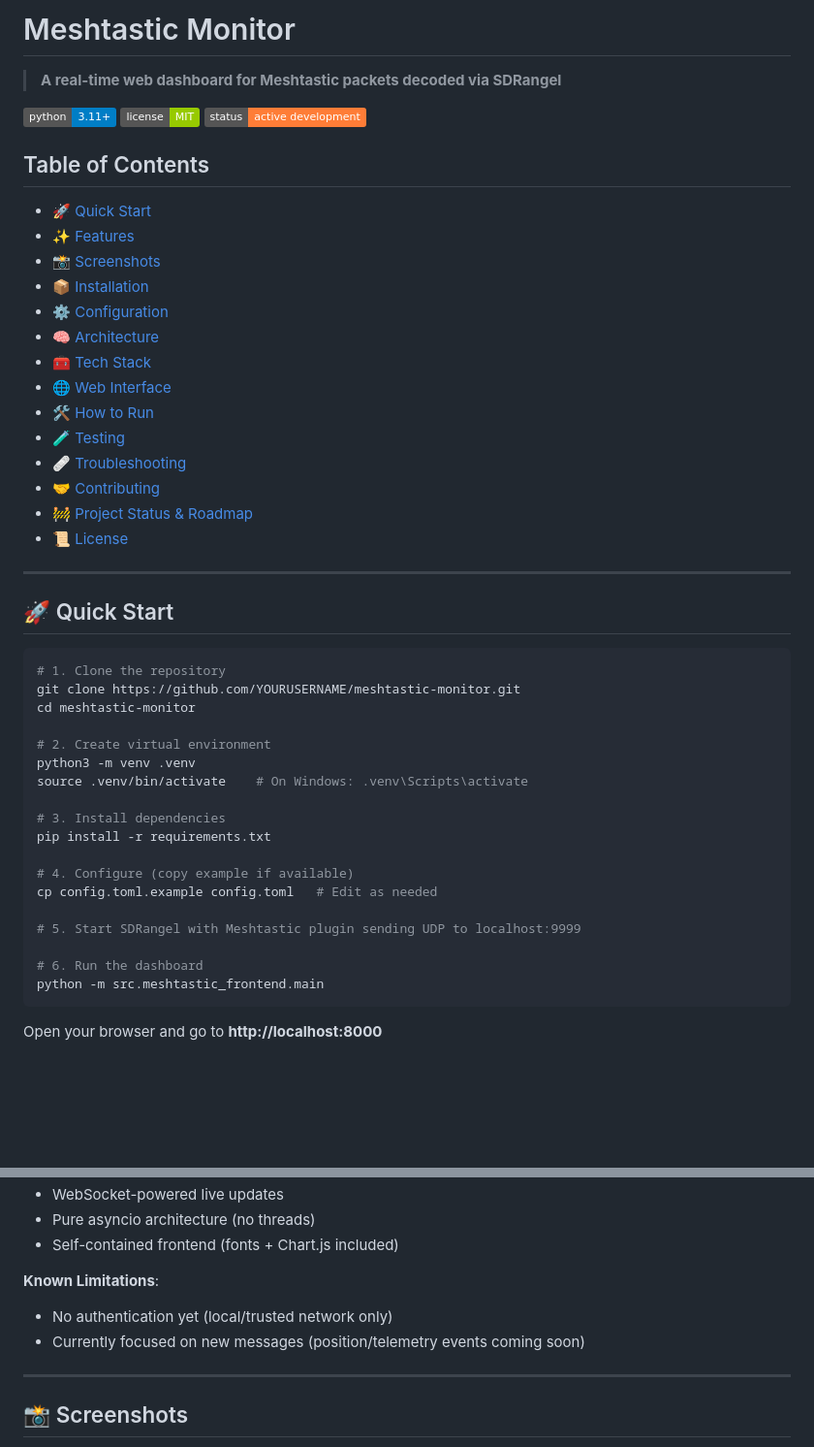
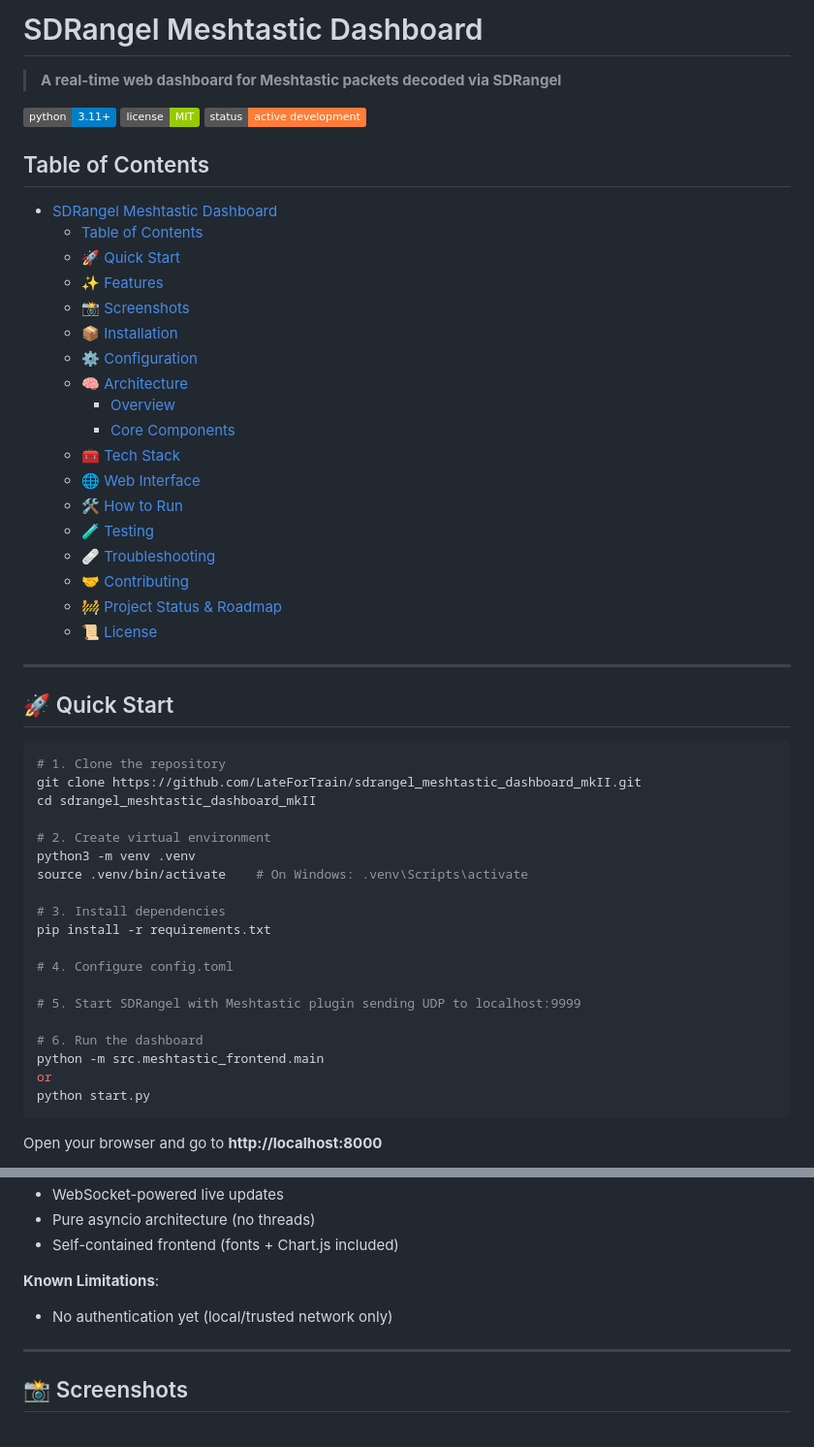
Before and after one commit to LateForTrain/sdrangel_meshtastic_dashboard_mkII, a Markdown page: README.md, 2 parts joined by grey strips. Shown at 97% size. Drawn GitHub-style; badges without logos; blank space fills up the shorter version.

````diff
--- a/README.md
+++ b/README.md
@@ -1,5 +1,4 @@
-# Meshtastic Monitor
-
+# SDRangel Meshtastic Dashboard
 > **A real-time web dashboard for Meshtastic packets decoded via SDRangel**
 
 [![Python](https://img.shields.io/badge/python-3.11+-blue.svg)](https://www.python.org/downloads/)
@@ -7,20 +6,24 @@
 [![Status](https://img.shields.io/badge/status-active_development-orange.svg)]()
 
 ## Table of Contents
-- [🚀 Quick Start](#-quick-start)
-- [✨ Features](#-features)
-- [📸 Screenshots](#-screenshots)
-- [📦 Installation](#-installation)
-- [⚙️ Configuration](#️-configuration)
-- [🧠 Architecture](#-architecture)
-- [🧰 Tech Stack](#-tech-stack)
-- [🌐 Web Interface](#-web-interface)
-- [🛠️ How to Run](#️-how-to-run)
-- [🧪 Testing](#-testing)
-- [🩹 Troubleshooting](#-troubleshooting)
-- [🤝 Contributing](#-contributing)
-- [🚧 Project Status & Roadmap](#-project-status--roadmap)
-- [📜 License](#-license)
+- [SDRangel Meshtastic Dashboard](#sdrangel-meshtastic-dashboard)
+  - [Table of Contents](#table-of-contents)
+  - [🚀 Quick Start](#-quick-start)
+  - [✨ Features](#-features)
+  - [📸 Screenshots](#-screenshots)
+  - [📦 Installation](#-installation)
+  - [⚙️ Configuration](#️-configuration)
+  - [🧠 Architecture](#-architecture)
+    - [Overview](#overview)
+    - [Core Components](#core-components)
+  - [🧰 Tech Stack](#-tech-stack)
+  - [🌐 Web Interface](#-web-interface)
+  - [🛠️ How to Run](#️-how-to-run)
+  - [🧪 Testing](#-testing)
+  - [🩹 Troubleshooting](#-troubleshooting)
+  - [🤝 Contributing](#-contributing)
+  - [🚧 Project Status \& Roadmap](#-project-status--roadmap)
+  - [📜 License](#-license)
 
 ---
 
@@ -28,8 +31,8 @@
 
 ```bash
 # 1. Clone the repository
-git clone https://github.com/YOURUSERNAME/meshtastic-monitor.git
-cd meshtastic-monitor
+git clone https://github.com/LateForTrain/sdrangel_meshtastic_dashboard_mkII.git
+cd sdrangel_meshtastic_dashboard_mkII
 
 # 2. Create virtual environment
 python3 -m venv .venv
@@ -38,13 +41,14 @@ source .venv/bin/activate    # On Windows: .venv\Scripts\activate
 # 3. Install dependencies
 pip install -r requirements.txt
 
-# 4. Configure (copy example if available)
-cp config.toml.example config.toml   # Edit as needed
+# 4. Configure config.toml
 
 # 5. Start SDRangel with Meshtastic plugin sending UDP to localhost:9999
 
 # 6. Run the dashboard
 python -m src.meshtastic_frontend.main
+or
+python start.py
 ```
 
 Open your browser and go to **http://localhost:8000**
@@ -66,7 +70,6 @@ Open your browser and go to **http://localhost:8000**
 
 **Known Limitations**:
 - No authentication yet (local/trusted network only)
-- Currently focused on new messages (position/telemetry events coming soon)
 
 ---
 
````
Also changed, not shown: other parts of README.md (+2 -25 lines), DEVELOPER.md (added, +244 -0 lines), backend_specification.md (deleted, +0 -345 lines).
